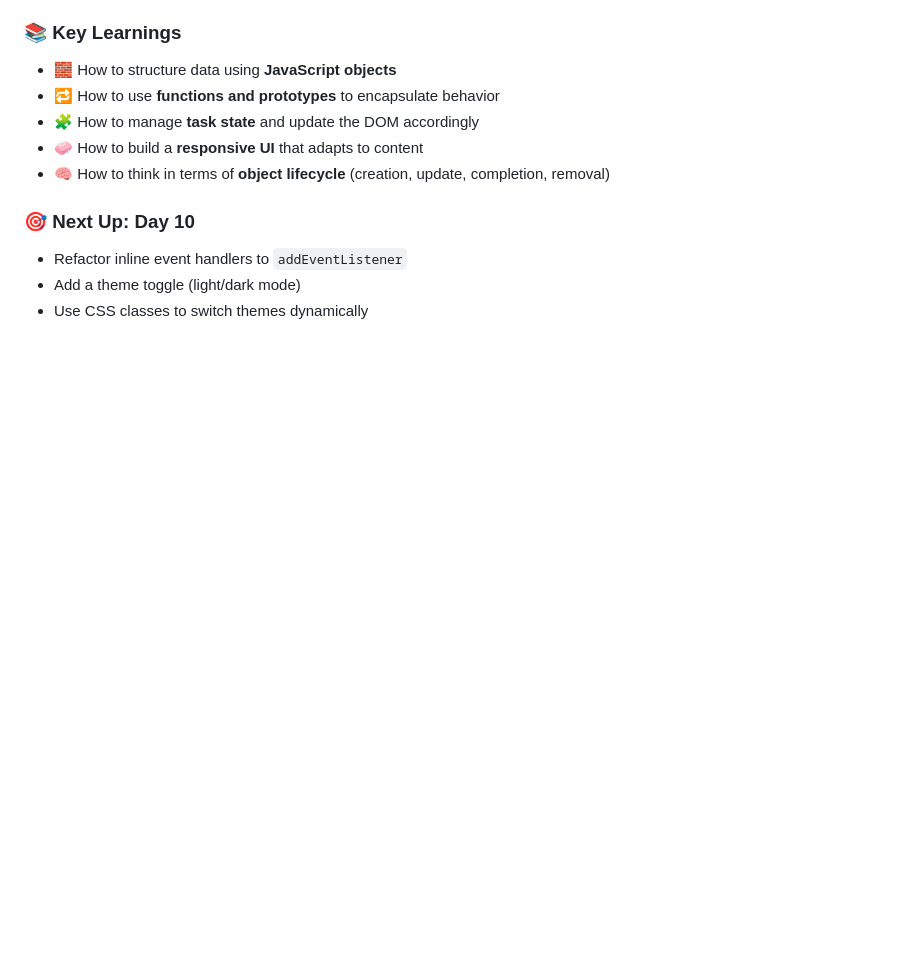
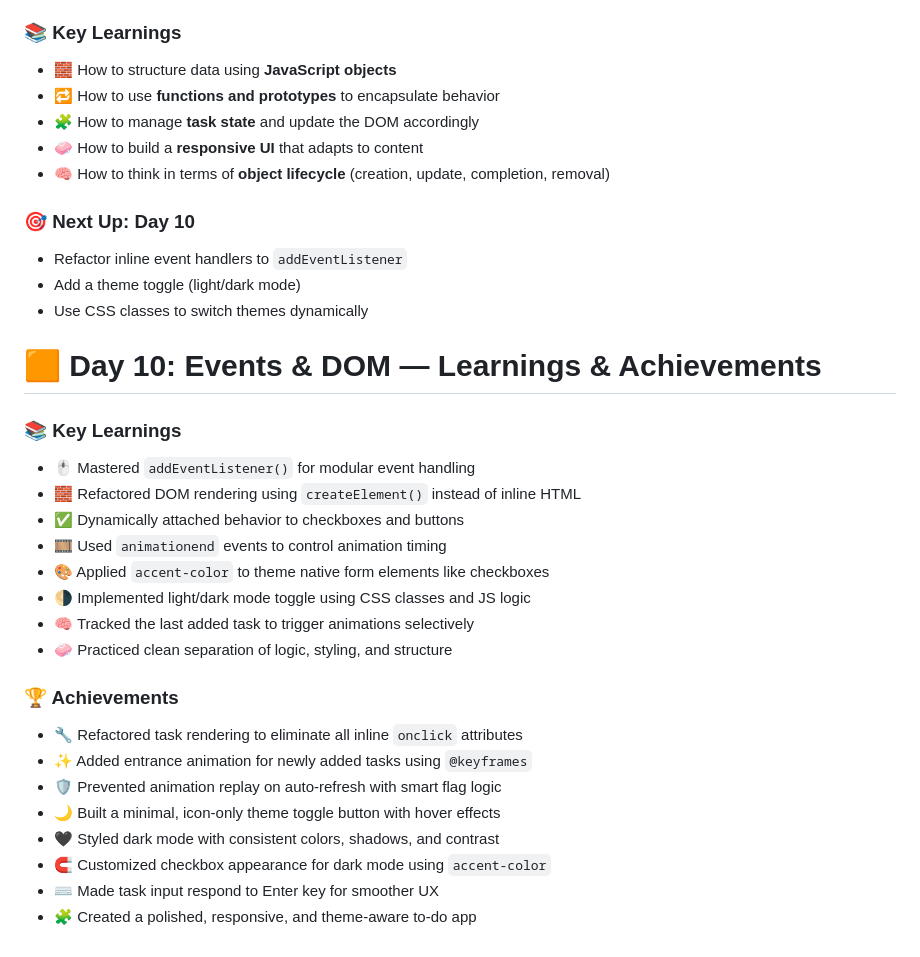
Before and after one commit to mikaelgartner/30-day-sprint, a Markdown page: README.md, the part around the change. GitHub-like rendering; blank space fills up the shorter version.

```diff
--- a/README.md
+++ b/README.md
@@ -222,3 +222,28 @@ Next up: Day 9 — Refactoring with objects and adding deeper task logic!
 - Refactor inline event handlers to `addEventListener`
 - Add a theme toggle (light/dark mode)
 - Use CSS classes to switch themes dynamically
+
+
+# 🟧 Day 10: Events & DOM — Learnings & Achievements
+
+### 📚 Key Learnings
+
+- 🖱️ Mastered `addEventListener()` for modular event handling
+- 🧱 Refactored DOM rendering using `createElement()` instead of inline HTML
+- ✅ Dynamically attached behavior to checkboxes and buttons
+- 🎞️ Used `animationend` events to control animation timing
+- 🎨 Applied `accent-color` to theme native form elements like checkboxes
+- 🌗 Implemented light/dark mode toggle using CSS classes and JS logic
+- 🧠 Tracked the last added task to trigger animations selectively
+- 🧼 Practiced clean separation of logic, styling, and structure
+
+### 🏆 Achievements
+
+- 🔧 Refactored task rendering to eliminate all inline `onclick` attributes
+- ✨ Added entrance animation for newly added tasks using `@keyframes`
+- 🛡️ Prevented animation replay on auto-refresh with smart flag logic
+- 🌙 Built a minimal, icon-only theme toggle button with hover effects
+- 🖤 Styled dark mode with consistent colors, shadows, and contrast
+- 🧲 Customized checkbox appearance for dark mode using `accent-color`
+- ⌨️ Made task input respond to Enter key for smoother UX
+- 🧩 Created a polished, responsive, and theme-aware to-do app
```
